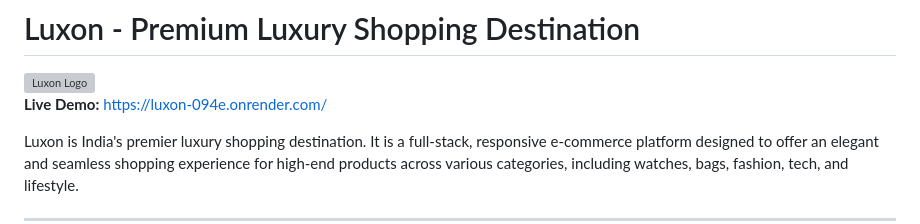
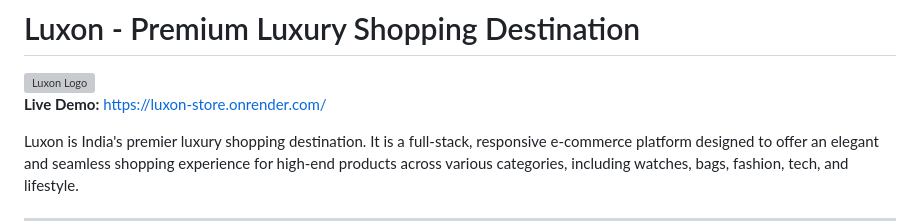
Before and after one commit to AyushBajaj7/Luxon, a Markdown page: README.md, the part around the change. Drawn GitHub-style; grey boxes are pictures that could not be loaded.

Commit message:
docs: Update Render live demo URL

```diff
--- a/README.md
+++ b/README.md
@@ -2,7 +2,7 @@
 
 <img src="https://res.cloudinary.com/drzkhibqf/image/upload/v1780810575/luxon_assets/lzunxlcjo2yish9vjwmq.png" width="80" alt="Luxon Logo">
 
-**Live Demo:** [https://luxon-094e.onrender.com/](https://luxon-094e.onrender.com/)
+**Live Demo:** [https://luxon-store.onrender.com/](https://luxon-store.onrender.com/)
 
 Luxon is India's premier luxury shopping destination. It is a full-stack, responsive e-commerce platform designed to offer an elegant and seamless shopping experience for high-end products across various categories, including watches, bags, fashion, tech, and lifestyle.
 
```
